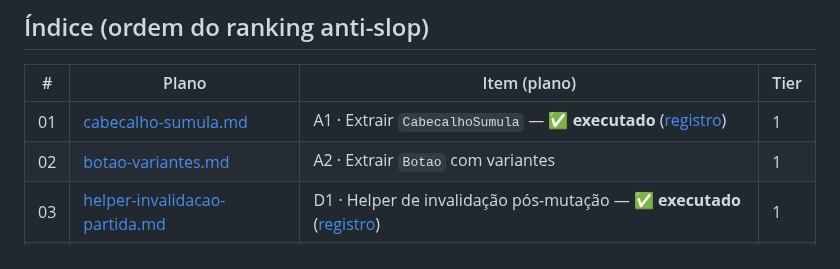
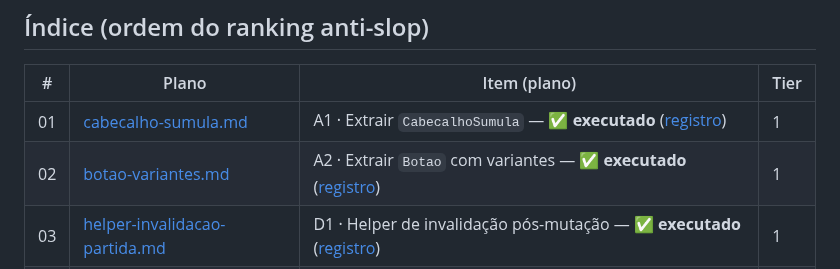
Before and after one commit to rdias612/racha, a Markdown page: docs/planos-implementacao/README.md, the part around the change. Rendered like a GitHub page.

Commit message:
docs: registro de execução/validação do plano 02 e marcação no índice

```diff
--- a/docs/planos-implementacao/README.md
+++ b/docs/planos-implementacao/README.md
@@ -22,7 +22,7 @@ As validações visuais/funcionais no aparelho listadas na seção 5 de cada pla
 | # | Plano | Item (plano) | Tier |
 |---|---|---|---|
 | 01 | [cabecalho-sumula.md](01-cabecalho-sumula.md) | A1 · Extrair `CabecalhoSumula` — ✅ **executado** ([registro](registros/01-cabecalho-sumula.md)) | 1 |
-| 02 | [botao-variantes.md](02-botao-variantes.md) | A2 · Extrair `Botao` com variantes | 1 |
+| 02 | [botao-variantes.md](02-botao-variantes.md) | A2 · Extrair `Botao` com variantes — ✅ **executado** ([registro](registros/02-botao-variantes.md)) | 1 |
 | 03 | [helper-invalidacao-partida.md](03-helper-invalidacao-partida.md) | D1 · Helper de invalidação pós-mutação — ✅ **executado** ([registro](registros/03-helper-invalidacao-partida.md)) | 1 |
 | 04 | [campo-texto.md](04-campo-texto.md) | A3 · `CampoTexto`/`CampoTextoLongo` — ✅ **executado** ([registro](registros/04-campo-texto.md)) | 1 |
 | 05 | [elenco-usecache.md](05-elenco-usecache.md) | D2 · Elenco/derivados via `useCache` — ✅ **executado** ([registro](registros/05-elenco-usecache.md)) | 2 |
```
Also changed, not shown: 1 other file.
